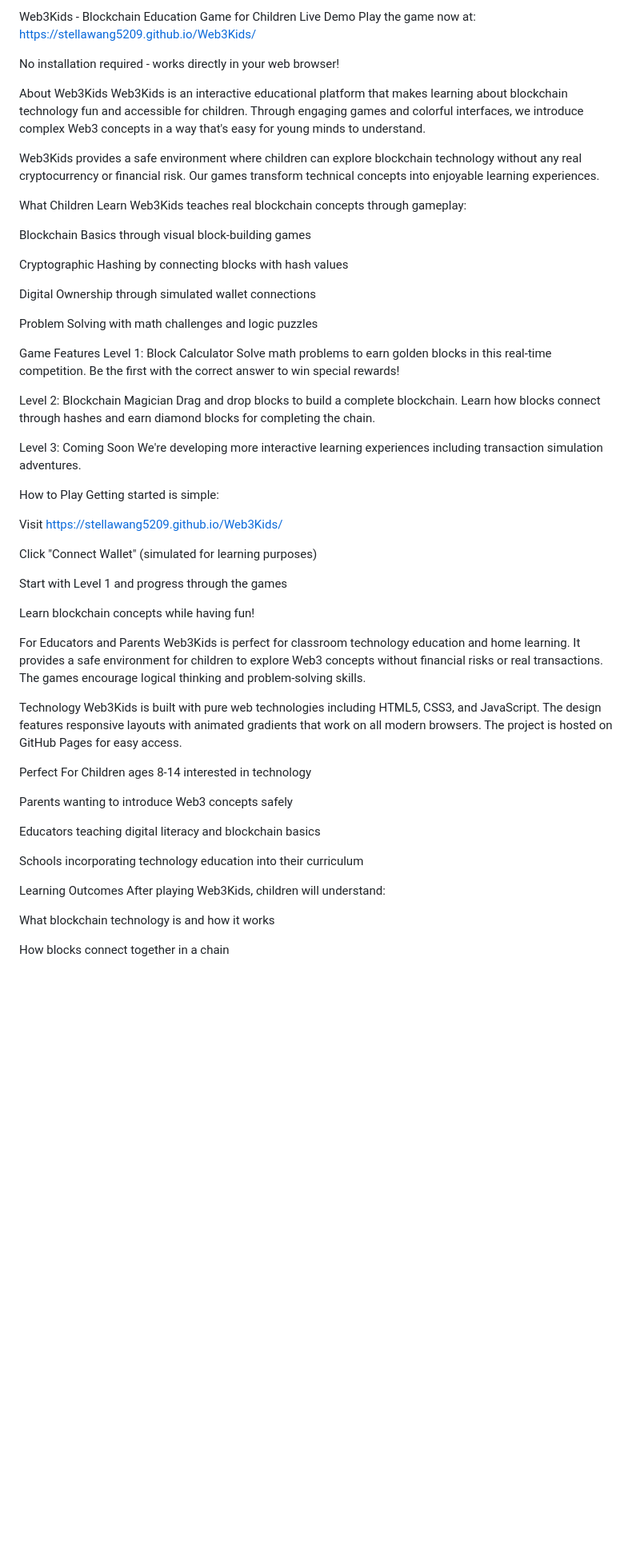
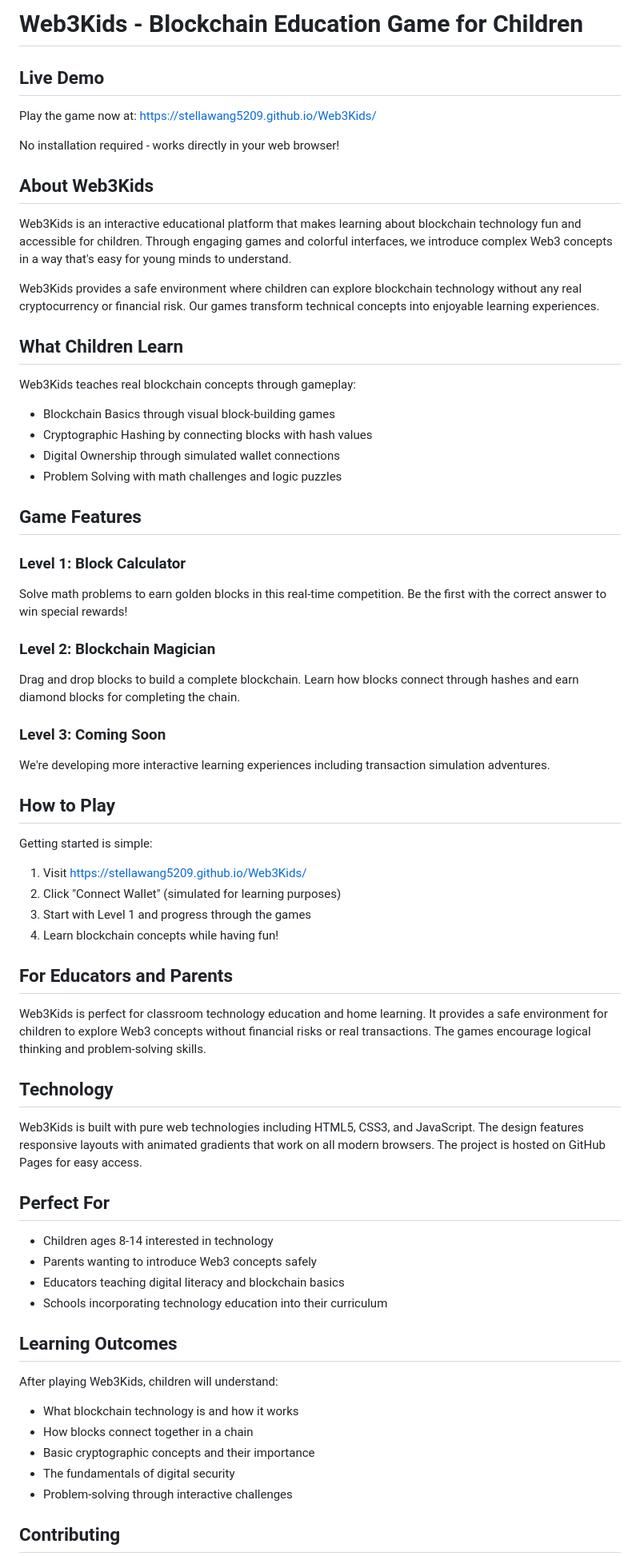
Before and after one commit to StellaWang5209/Web3Kids, a Markdown page: README.md, the part around the change printed below. Shown: that part at 80% size. Rendered like a GitHub page; blank space fills up the shorter version.

```diff
--- a/README.md
+++ b/README.md
@@ -1,65 +1,73 @@
-Web3Kids - Blockchain Education Game for Children
-Live Demo
+# Web3Kids - Blockchain Education Game for Children
+
+## Live Demo
+
 Play the game now at: https://stellawang5209.github.io/Web3Kids/
 
 No installation required - works directly in your web browser!
 
-About Web3Kids
+## About Web3Kids
+
 Web3Kids is an interactive educational platform that makes learning about blockchain technology fun and accessible for children. Through engaging games and colorful interfaces, we introduce complex Web3 concepts in a way that's easy for young minds to understand.
 
 Web3Kids provides a safe environment where children can explore blockchain technology without any real cryptocurrency or financial risk. Our games transform technical concepts into enjoyable learning experiences.
 
-What Children Learn
+## What Children Learn
+
 Web3Kids teaches real blockchain concepts through gameplay:
 
-Blockchain Basics through visual block-building games
+- Blockchain Basics through visual block-building games
+- Cryptographic Hashing by connecting blocks with hash values
+- Digital Ownership through simulated wallet connections
+- Problem Solving with math challenges and logic puzzles
 
-Cryptographic Hashing by connecting blocks with hash values
+## Game Features
 
-Digital Ownership through simulated wallet connections
+### Level 1: Block Calculator
 
-Problem Solving with math challenges and logic puzzles
-
-Game Features
-Level 1: Block Calculator
 Solve math problems to earn golden blocks in this real-time competition. Be the first with the correct answer to win special rewards!
 
-Level 2: Blockchain Magician
+### Level 2: Blockchain Magician
+
 Drag and drop blocks to build a complete blockchain. Learn how blocks connect through hashes and earn diamond blocks for completing the chain.
 
-Level 3: Coming Soon
+### Level 3: Coming Soon
+
 We're developing more interactive learning experiences including transaction simulation adventures.
 
-How to Play
+## How to Play
+
 Getting started is simple:
 
-Visit https://stellawang5209.github.io/Web3Kids/
+1. Visit https://stellawang5209.github.io/Web3Kids/
+2. Click "Connect Wallet" (simulated for learning purposes)
+3. Start with Level 1 and progress through the games
+4. Learn blockchain concepts while having fun!
 
-Click "Connect Wallet" (simulated for learning purposes)
+## For Educators and Parents
 
-Start with Level 1 and progress through the games
-
-Learn blockchain concepts while having fun!
-
-For Educators and Parents
 Web3Kids is perfect for classroom technology education and home learning. It provides a safe environment for children to explore Web3 concepts without financial risks or real transactions. The games encourage logical thinking and problem-solving skills.
 
-Technology
+## Technology
+
 Web3Kids is built with pure web technologies including HTML5, CSS3, and JavaScript. The design features responsive layouts with animated gradients that work on all modern browsers. The project is hosted on GitHub Pages for easy access.
 
-Perfect For
-Children ages 8-14 interested in technology
+## Perfect For
 
-Parents wanting to introduce Web3 concepts safely
+- Children ages 8-14 interested in technology
+- Parents wanting to introduce Web3 concepts safely
+- Educators teaching digital literacy and blockchain basics
+- Schools incorporating technology education into their curriculum
 
-Educators teaching digital literacy and blockchain basics
+## Learning Outcomes
 
-Schools incorporating technology education into their curriculum
-
-Learning Outcomes
 After playing Web3Kids, children will understand:
 
-What blockchain technology is and how it works
+- What blockchain technology is and how it works
+- How blocks connect together in a chain
+- Basic cryptographic concepts and their importance
+- The fundamentals of digital security
+- Problem-solving through interactive challenges
 
-How blocks connect together in a chain
+## Contributing
 
```
Also changed, not shown: other parts of README.md (+5 -107 lines).
